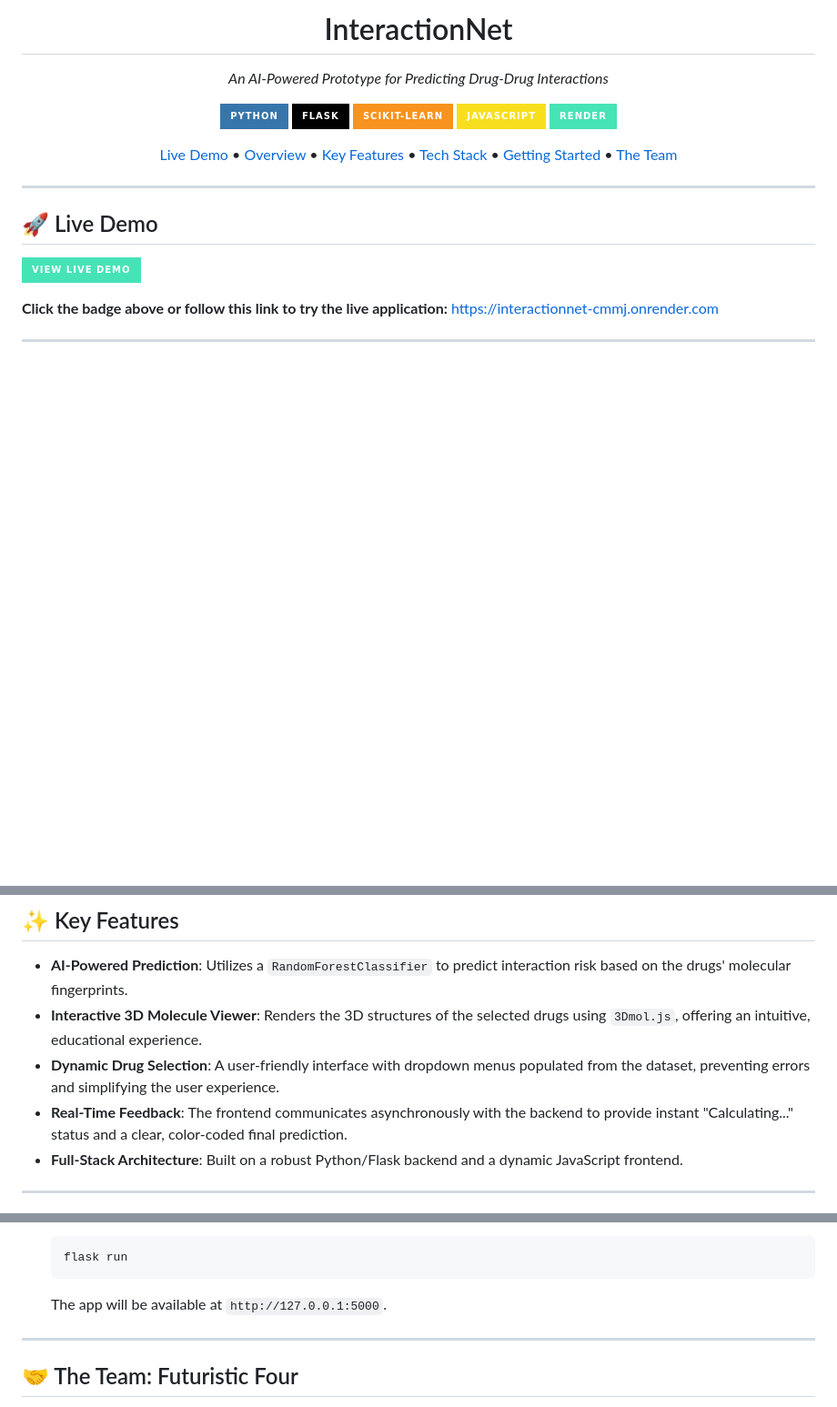
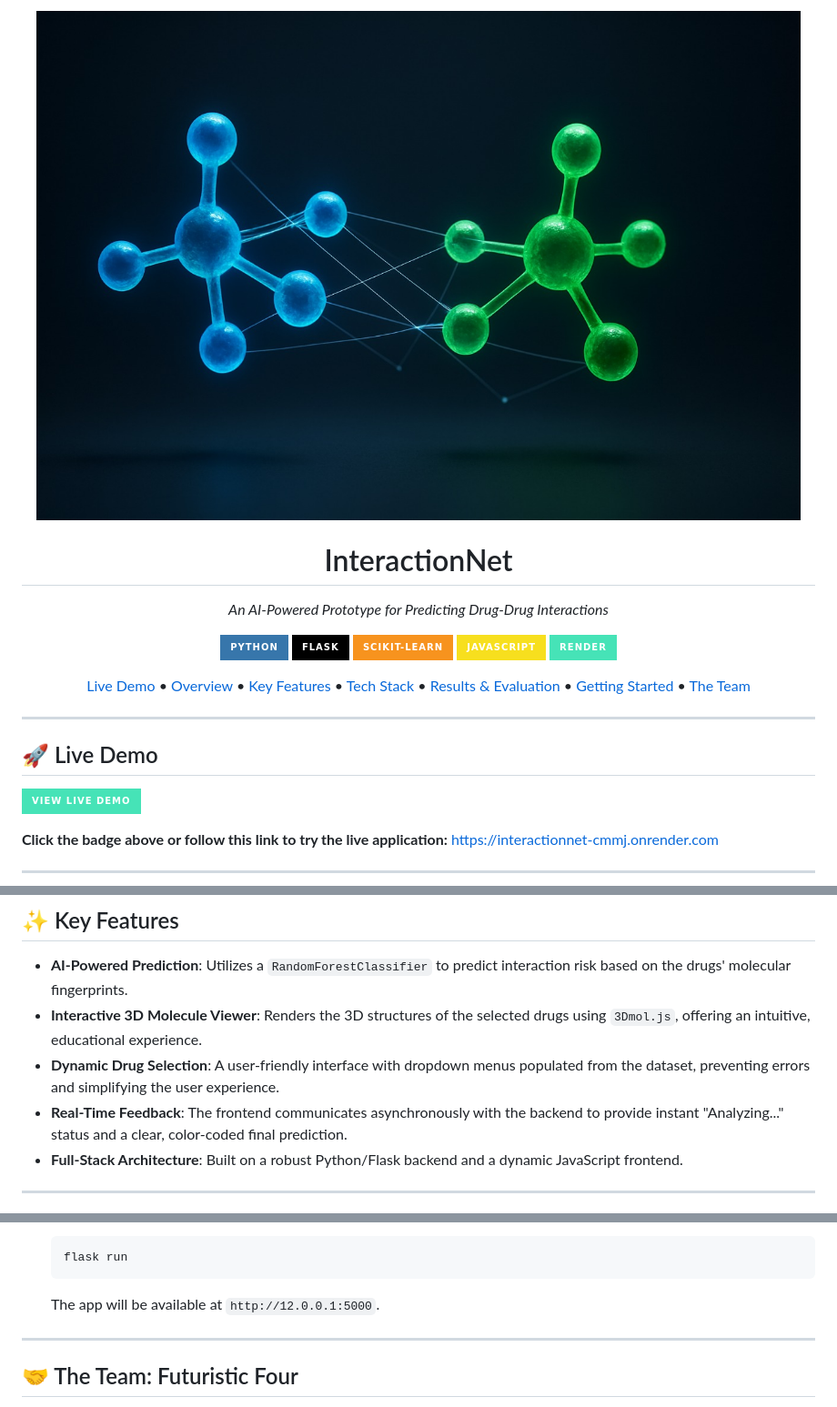
Before and after one commit to Gargi016/InteractionNet, a Markdown page: README.md, 3 parts joined by grey strips. Shown at 91% size. Drawn GitHub-style; badges without logos; blank space fills up the shorter version.

````diff
--- a/README.md
+++ b/README.md
@@ -1,7 +1,8 @@
 <p align="center">
-  </p>
+  <img src="https://raw.githubusercontent.com/Gargi016/InteractionNet/main/docs/interactionnet%20poster.jpeg" alt="InteractionNet Project Banner">
+</p>
 
-<h1 align="center">InteractionNet</h1>
+<h1 align="center">InteractionNet </h1>
 
 <p align="center">
   <i>An AI-Powered Prototype for Predicting Drug-Drug Interactions</i>
@@ -20,6 +21,7 @@
   <a href="#-project-overview">Overview</a> •
   <a href="#-key-features">Key Features</a> •
   <a href="#-tech-stack">Tech Stack</a> •
+  <a href="#-results--evaluation">Results & Evaluation</a> •
   <a href="#-getting-started">Getting Started</a> •
   <a href="#-the-team">The Team</a>
 </p>
@@ -45,7 +47,7 @@ Millions of patients worldwide are prescribed multiple medications (polypharmacy
 - **AI-Powered Prediction**: Utilizes a `RandomForestClassifier` to predict interaction risk based on the drugs' molecular fingerprints.
 - **Interactive 3D Molecule Viewer**: Renders the 3D structures of the selected drugs using `3Dmol.js`, offering an intuitive, educational experience.
 - **Dynamic Drug Selection**: A user-friendly interface with dropdown menus populated from the dataset, preventing errors and simplifying the user experience.
-- **Real-Time Feedback**: The frontend communicates asynchronously with the backend to provide instant "Calculating..." status and a clear, color-coded final prediction.
+- **Real-Time Feedback**: The frontend communicates asynchronously with the backend to provide instant "Analyzing..." status and a clear, color-coded final prediction.
 - **Full-Stack Architecture**: Built on a robust Python/Flask backend and a dynamic JavaScript frontend.
 
 ---
@@ -109,7 +111,7 @@ To run this project locally:
     ```bash
     flask run
     ```
-    The app will be available at `http://127.0.0.1:5000`.
+    The app will be available at `http://12.0.0.1:5000`.
 
 ---
 
````
Also changed, not shown: other parts of README.md (+5 -5 lines).
